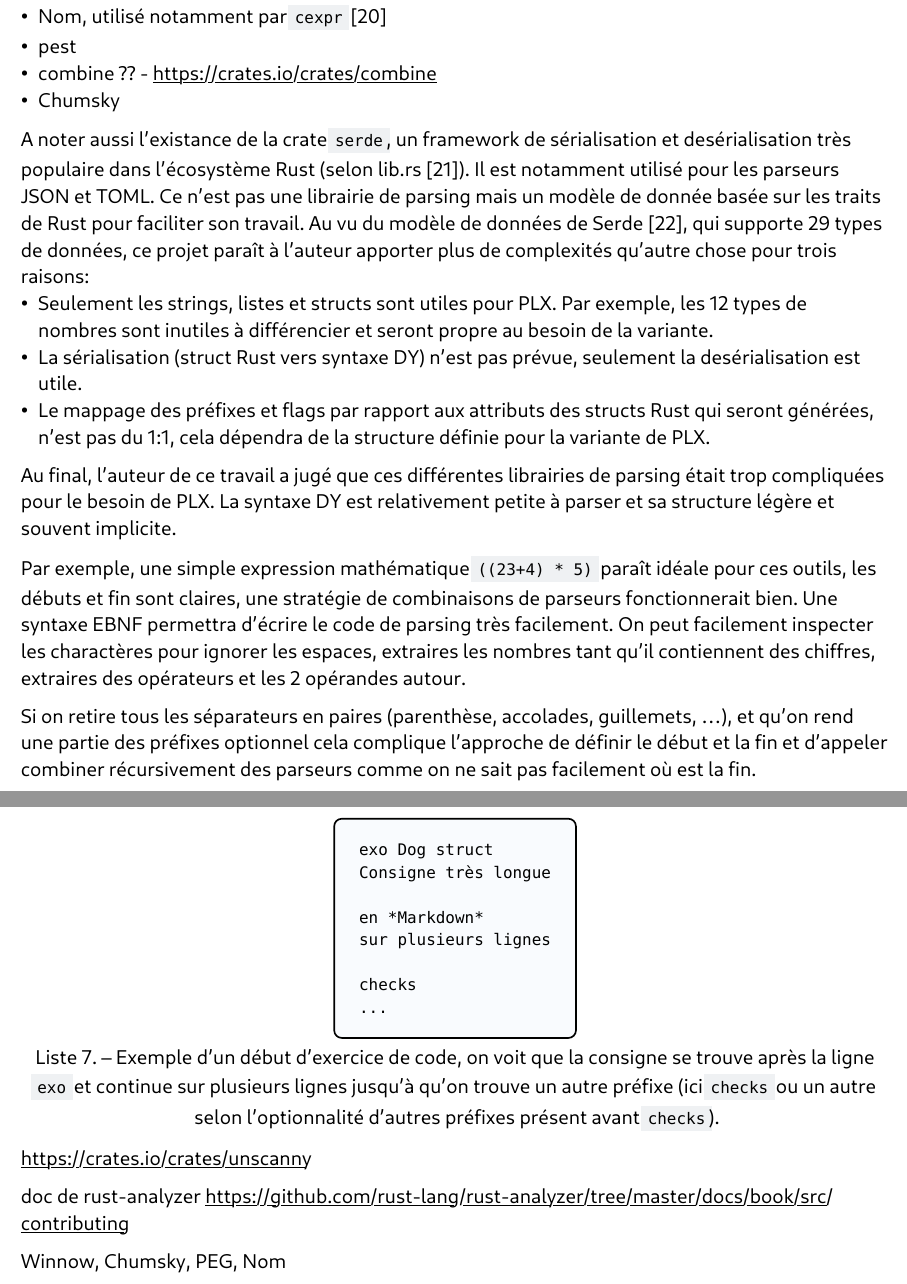
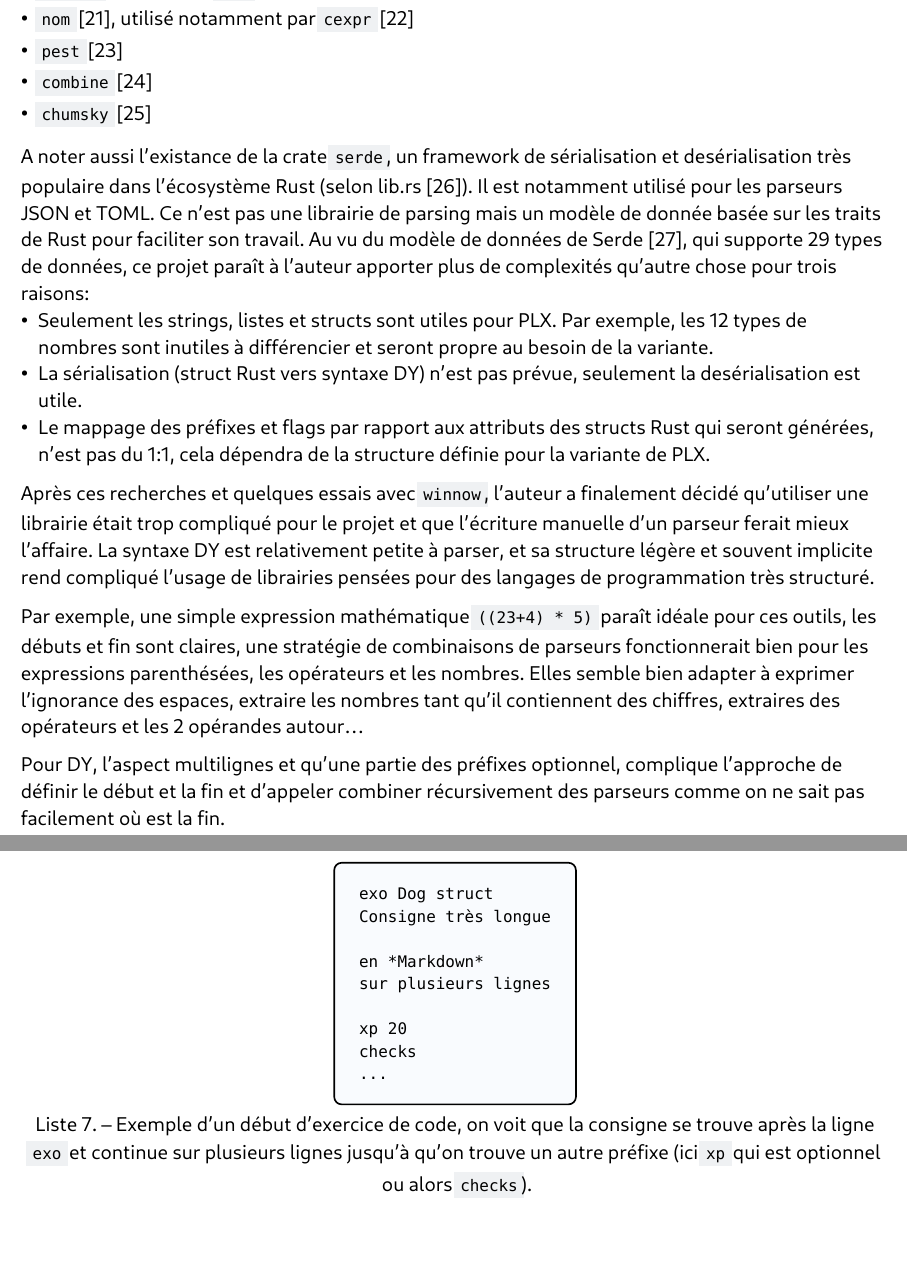
Before and after one commit to samuelroland/tb-docs, a Typst document (etatdelart.typ): two parts of pages 8 and 9 of 13, joined at a grey line, cut so that both start at the same text, the shorter picture padded with empty space. Compiled offline with Typst 0.15.

Commit message:
Finish parsing libraries section

````diff
--- a/etatdelart.typ
+++ b/etatdelart.typ
@@ -209,22 +209,23 @@ Après s'être intéressé aux syntaxes existantes, nous nous intéressons maint
 
 Après quelques recherches avec le tag `parser` sur crates.io @cratesIoParserTagsList, j'ai trouvé la liste de librairies suivantes:
 
-- Winnow, fork de Nom, utilisé notamment par le parseur Rust de KDL @kdlrsDeps
-- Nom, utilisé notamment par `cexpr` @nomRevDeps
-- pest
-- combine ?? - https://crates.io/crates/combine
-- Chumsky
+- `winnow` @winnowCratesio, fork de `nom`, utilisé notamment par le parseur Rust de KDL @kdlrsDeps
+- `nom` @nomCratesio, utilisé notamment par `cexpr` @nomRevDeps
+- `pest` @pestCratesio
+- `combine` @combineCratesio
+- `chumsky` @chumskyCratesio
+
 
 A noter aussi l'existance de la crate `serde`, un framework de sérialisation et desérialisation très populaire dans l'écosystème Rust (selon lib.rs @librsMostPopular). Il est notamment utilisé pour les parseurs JSON et TOML. Ce n'est pas une librairie de parsing mais un modèle de donnée basée sur les traits de Rust pour faciliter son travail. Au vu du modèle de données de Serde @serdersDatamodel, qui supporte 29 types de données, ce projet paraît à l'auteur apporter plus de complexités qu'autre chose pour trois raisons:
 - Seulement les strings, listes et structs sont utiles pour PLX. Par exemple, les 12 types de nombres sont inutiles à différencier et seront propre au besoin de la variante.
 - La sérialisation (struct Rust vers syntaxe DY) n'est pas prévue, seulement la desérialisation est utile.
 - Le mappage des préfixes et flags par rapport aux attributs des structs Rust qui seront générées, n'est pas du 1:1, cela dépendra de la structure définie pour la variante de PLX.
 
-Au final, l'auteur de ce travail a jugé que ces différentes librairies de parsing était trop compliquées pour le besoin de PLX. La syntaxe DY est relativement petite à parser et sa structure légère et souvent implicite.
+Après ces recherches et quelques essais avec `winnow`, l'auteur a finalement décidé qu'utiliser une librairie était trop compliqué pour le projet et que l'écriture manuelle d'un parseur ferait mieux l'affaire. La syntaxe DY est relativement petite à parser, et sa structure légère et souvent implicite rend compliqué l'usage de librairies pensées pour des langages de programmation très structuré.
 
-Par exemple, une simple expression mathématique `((23+4) * 5)` paraît idéale pour ces outils, les débuts et fin sont claires, une stratégie de combinaisons de parseurs fonctionnerait bien. Une syntaxe EBNF permettra d'écrire le code de parsing très facilement. On peut facilement inspecter les charactères pour ignorer les espaces, extraires les nombres tant qu'il contiennent des chiffres, extraires des opérateurs et les 2 opérandes autour.
+Par exemple, une simple expression mathématique `((23+4) * 5)` paraît idéale pour ces outils, les débuts et fin sont claires, une stratégie de combinaisons de parseurs fonctionnerait bien pour les expressions parenthésées, les opérateurs et les nombres. Elles semble bien adapter à exprimer l'ignorance des espaces, extraire les nombres tant qu'il contiennent des chiffres, extraires des opérateurs et les 2 opérandes autour...
 
-Si on retire tous les séparateurs en paires (parenthèse, accolades, guillemets, ...), et qu'on rend une partie des préfixes optionnel cela complique l'approche de définir le début et la fin et d'appeler combiner récursivement des parseurs comme on ne sait pas facilement où est la fin.
+Pour DY, l'aspect multilignes et qu'une partie des préfixes optionnel, complique l'approche de définir le début et la fin et d'appeler combiner récursivement des parseurs comme on ne sait pas facilement où est la fin.
 
 #figure(
 ```
@@ -234,21 +235,14 @@ Consigne très longue
 en *Markdown*
 sur plusieurs lignes
 
+xp 20
 checks
 ...
 ```,
-    caption: [Exemple d'un début d'exercice de code, on voit que la consigne se trouve après la ligne `exo` et continue sur plusieurs lignes jusqu'à qu'on trouve un autre préfixe (ici `checks` ou un autre selon l'optionnalité d'autres préfixes présent avant `checks`).],
+    caption: [Exemple d'un début d'exercice de code, on voit que la consigne se trouve après la ligne `exo` et continue sur plusieurs lignes jusqu'à qu'on trouve un autre préfixe (ici `xp` qui est optionnel ou alors `checks`).],
 )
 
 // todo la variante, terme correcte ?
-
-
-https://crates.io/crates/unscanny
-
-doc de rust-analyzer
-https://github.com/rust-lang/rust-analyzer/tree/master/docs/book/src/contributing
-
-Winnow, Chumsky, PEG, Nom
 
 #pagebreak()
 === Systèmes de surglignage de code
````
